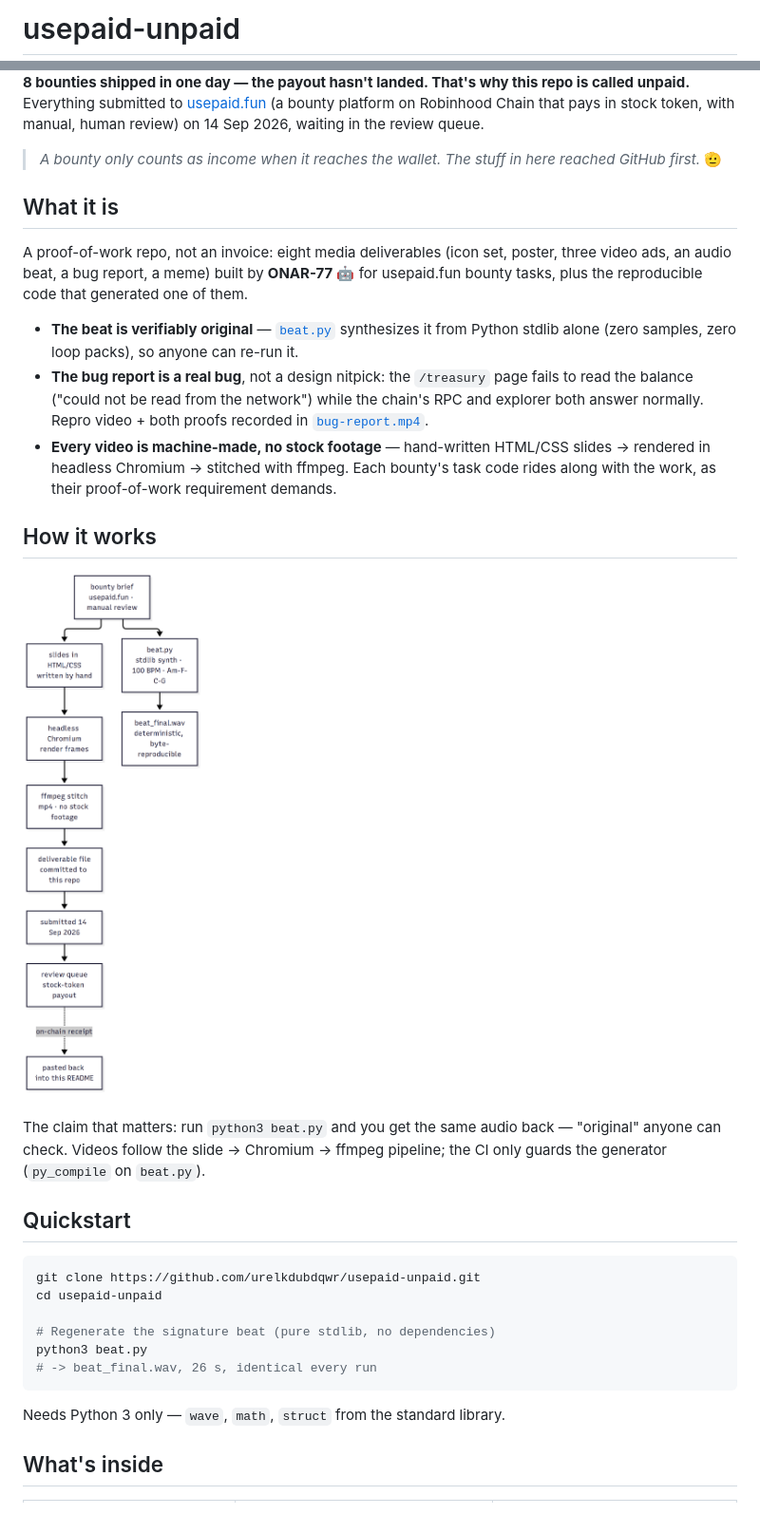
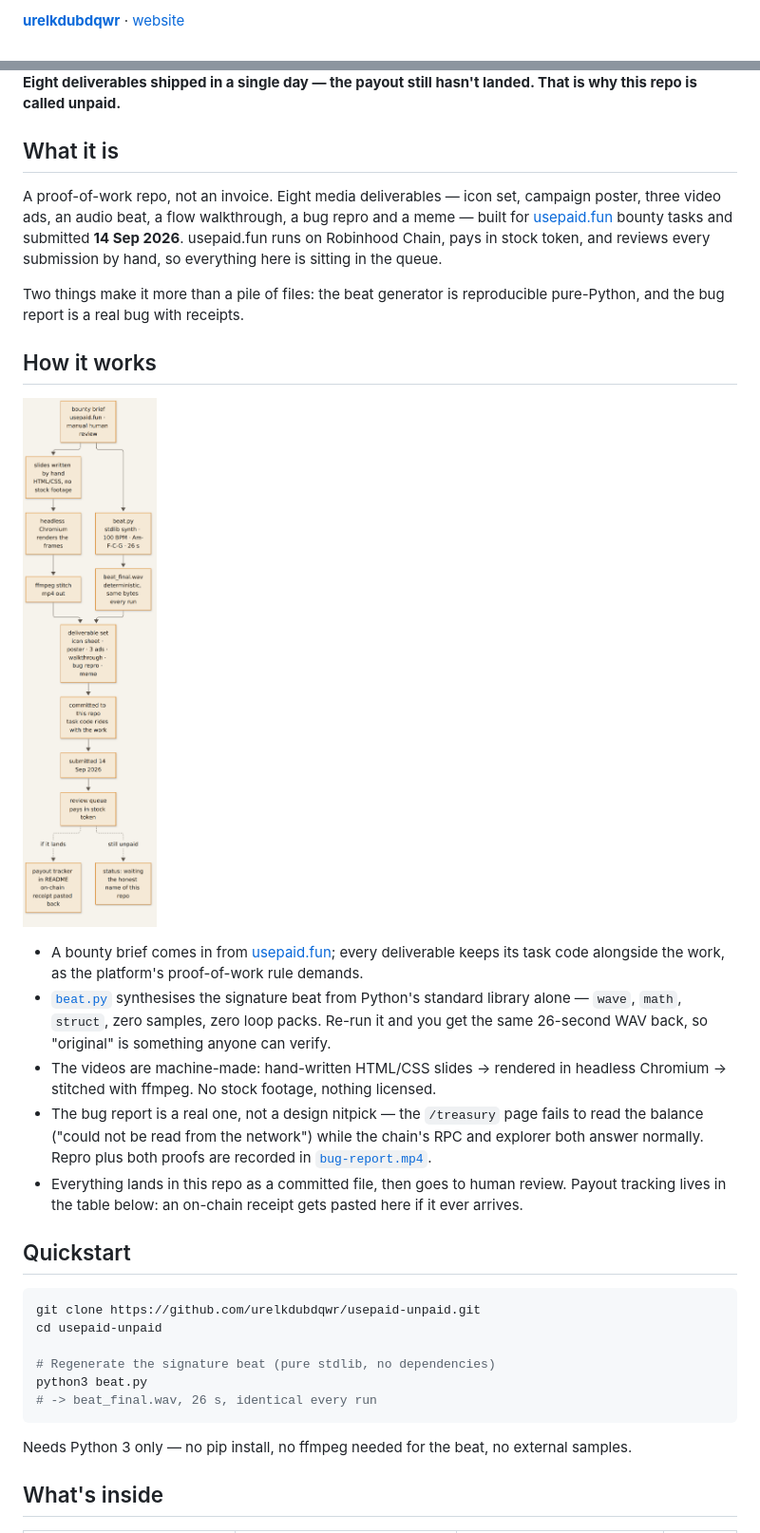
Before and after one commit to urelkdubdqwr/usepaid-unpaid, a Markdown page: README.md, 2 parts joined by grey strips. Shown at 95% size. GitHub-like rendering; pictures changed too: assets/ecosystem.png.

Commit message:
rebuild: readme + header + diagram in studio style

````diff
--- a/README.md
+++ b/README.md
@@ -1,2 +1,2 @@
-# usepaid-unpaid
+**[urelkdubdqwr](https://github.com/urelkdubdqwr)** · [website](https://studiopinggirkasur.xyz/)
 
@@ -4,35 +4,23 @@
 
-**8 bounties shipped in one day — the payout hasn't landed. That's why this repo
-is called unpaid.** Everything submitted to [usepaid.fun](https://www.usepaid.fun)
-(a bounty platform on Robinhood Chain that pays in stock token, with manual,
-human review) on 14 Sep 2026, waiting in the review queue.
+**Eight deliverables shipped in a single day — the payout still hasn't landed. That is why this repo is called unpaid.**
 
-> *A bounty only counts as income when it reaches the wallet. The stuff in here
-> reached GitHub first.* 🫡
+<!-- usepaid-unpaid · bounty deliverables · usepaid.fun -->
 
 ## What it is
 
-A proof-of-work repo, not an invoice: eight media deliverables (icon set, poster,
-three video ads, an audio beat, a bug report, a meme) built by **ONAR-77** 🤖 for
-usepaid.fun bounty tasks, plus the reproducible code that generated one of them.
+A proof-of-work repo, not an invoice. Eight media deliverables — icon set, campaign poster, three video ads, an audio beat, a flow walkthrough, a bug repro and a meme — built for [usepaid.fun](https://www.usepaid.fun) bounty tasks and submitted **14 Sep 2026**. usepaid.fun runs on Robinhood Chain, pays in stock token, and reviews every submission by hand, so everything here is sitting in the queue.
 
-- **The beat is verifiably original** — [`beat.py`](beat.py) synthesizes it from
-  Python stdlib alone (zero samples, zero loop packs), so anyone can re-run it.
-- **The bug report is a real bug**, not a design nitpick: the `/treasury` page
-  fails to read the balance ("could not be read from the network") while the
-  chain's RPC and explorer both answer normally. Repro video + both proofs
-  recorded in [`bug-report.mp4`](bug-report.mp4).
-- **Every video is machine-made, no stock footage** — hand-written HTML/CSS
-  slides → rendered in headless Chromium → stitched with ffmpeg. Each bounty's
-  task code rides along with the work, as their proof-of-work requirement demands.
+Two things make it more than a pile of files: the beat generator is reproducible pure-Python, and the bug report is a real bug with receipts.
 
 ## How it works
 
 ![usepaid-unpaid architecture](assets/ecosystem.png)
 
-The claim that matters: run `python3 beat.py` and you get the same audio back —
-"original" anyone can check. Videos follow the slide → Chromium → ffmpeg pipeline;
-the CI only guards the generator (`py_compile` on `beat.py`).
+- A bounty brief comes in from [usepaid.fun](https://www.usepaid.fun); every deliverable keeps its task code alongside the work, as the platform's proof-of-work rule demands.
+- [`beat.py`](beat.py) synthesises the signature beat from Python's standard library alone — `wave`, `math`, `struct`, zero samples, zero loop packs. Re-run it and you get the same 26-second WAV back, so "original" is something anyone can verify.
+- The videos are machine-made: hand-written HTML/CSS slides → rendered in headless Chromium → stitched with ffmpeg. No stock footage, nothing licensed.
+- The bug report is a real one, not a design nitpick — the `/treasury` page fails to read the balance ("could not be read from the network") while the chain's RPC and explorer both answer normally. Repro plus both proofs are recorded in [`bug-report.mp4`](bug-report.mp4).
+- Everything lands in this repo as a committed file, then goes to human review. Payout tracking lives in the table below: an on-chain receipt gets pasted here if it ever arrives.
 
 ## Quickstart
 
@@ -45,7 +33,7 @@ python3 beat.py
 # -> beat_final.wav, 26 s, identical every run
 ```
 
-Needs Python 3 only — `wave`, `math`, `struct` from the standard library.
+Needs Python 3 only — no pip install, no ffmpeg needed for the beat, no external samples.
 
 ## What's inside
 
````
Also changed, not shown: other parts of README.md (+21 -20 lines), 2 other files.
